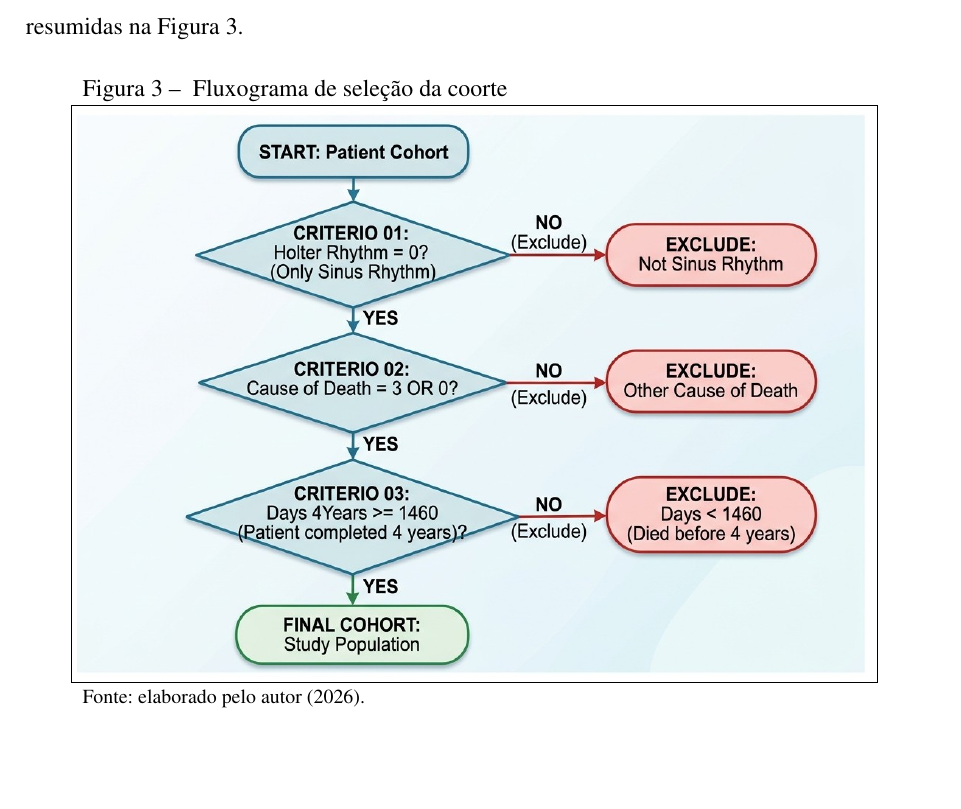
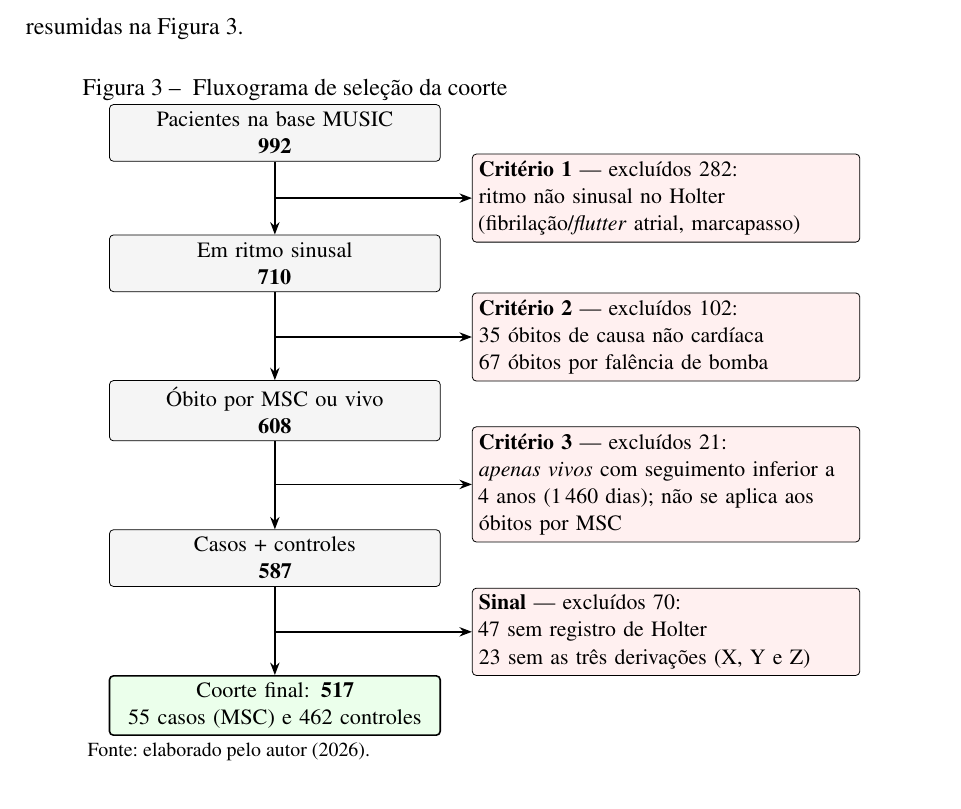
Before and after one commit to danielodossantosdataprev-prog/dissertacao_mestrado, a LaTeX thesis (documento.tex, which reads 2-textuais/3-metodologia.tex): part of page 61 of 108, cut so that both start at the same text, the shorter picture padded with empty space. Compiled offline with pdfLaTeX.

Commit message:
versão 23 — 29/10/2026 14:48 — Fluxograma da coorte corrigido (Figura 3)
O fluxograma anterior aplicava o critério de 1 460 dias a todos os
pacientes e rotulava os excluídos como 'mortos antes de 4 anos', o que
excluiria os próprios casos de MSC. O critério vale apenas para os vivos
(21 excluídos), como no código e na Tabela de fluxo. A figura foi
redesenhada em TikZ, em português, com os números de cada etapa.

Co-Authored-By: Claude Opus 5.5 <noreply@anthropic.com>
Claude-Session: https://claude.ai/code/session_01Gib6bVk3eSJvxxTP3Hydy7

```diff
--- a/2-textuais/3-metodologia.tex
+++ b/2-textuais/3-metodologia.tex
@@ -25,7 +25,30 @@ etapas, resumidas na \autoref{fig:fluxograma-coorte}.
 	\captionsetup{width=14cm}
 	\Caption{\label{fig:fluxograma-coorte} Fluxograma de seleção da coorte}
 	\UFCfig{}{
-		\fbox{\includegraphics[width=14cm]{figuras/fluxograma_coorte02.jpg}}
+		\makebox[\linewidth]{\begin{tikzpicture}[
+				x=1cm, y=1cm,
+				etapa/.style={draw, rounded corners=2pt, fill=gray!8, align=center,
+						text width=5.6cm, minimum height=1.0cm, font=\small},
+				exclui/.style={draw, rounded corners=2pt, fill=red!6, align=left,
+						text width=6.6cm, font=\small},
+				final/.style={etapa, fill=green!8, line width=0.8pt},
+				seta/.style={-{Stealth[length=2.2mm]}, thick},
+			]
+			\node[etapa] (n0) at (0, 0)     {Pacientes na base MUSIC\\\textbf{992}};
+			\node[etapa] (n1) at (0, -2.3)  {Em ritmo sinusal\\\textbf{710}};
+			\node[etapa] (n2) at (0, -4.9)  {Óbito por MSC ou vivo\\\textbf{608}};
+			\node[etapa] (n3) at (0, -7.5)  {Casos + controles\\\textbf{587}};
+			\node[final] (n4) at (0, -10.1) {Coorte final: \textbf{517}\\55 casos (MSC) e 462 controles};
+			\foreach \a/\b in {n0/n1, n1/n2, n2/n3, n3/n4} \draw[seta] (\a) -- (\b);
+			\node[exclui] (e1) at (6.9, -1.15) {\textbf{Critério 1} --- excluídos 282:\\ritmo não sinusal no Holter\\(fibrilação/\textit{flutter} atrial, marcapasso)};
+			\node[exclui] (e2) at (6.9, -3.6)  {\textbf{Critério 2} --- excluídos 102:\\35 óbitos de causa não cardíaca\\67 óbitos por falência de bomba};
+			\node[exclui] (e3) at (6.9, -6.2)  {\textbf{Critério 3} --- excluídos 21:\\\emph{apenas vivos} com seguimento inferior a\\4 anos (1\,460 dias); não se aplica aos\\óbitos por MSC};
+			\node[exclui] (e4) at (6.9, -8.8)  {\textbf{Sinal} --- excluídos 70:\\47 sem registro de Holter\\23 sem as três derivações (X, Y e Z)};
+			\draw[seta] (0, -1.15) -- (e1.west);
+			\draw[seta] (0, -3.6)  -- (e2.west);
+			\draw[seta] (0, -6.2)  -- (e3.west);
+			\draw[seta] (0, -8.8)  -- (e4.west);
+		\end{tikzpicture}}
 	}{
 		\Fonte{elaborado pelo autor (2026).}
 	}
```
Also changed, not shown: documento.pdf.
